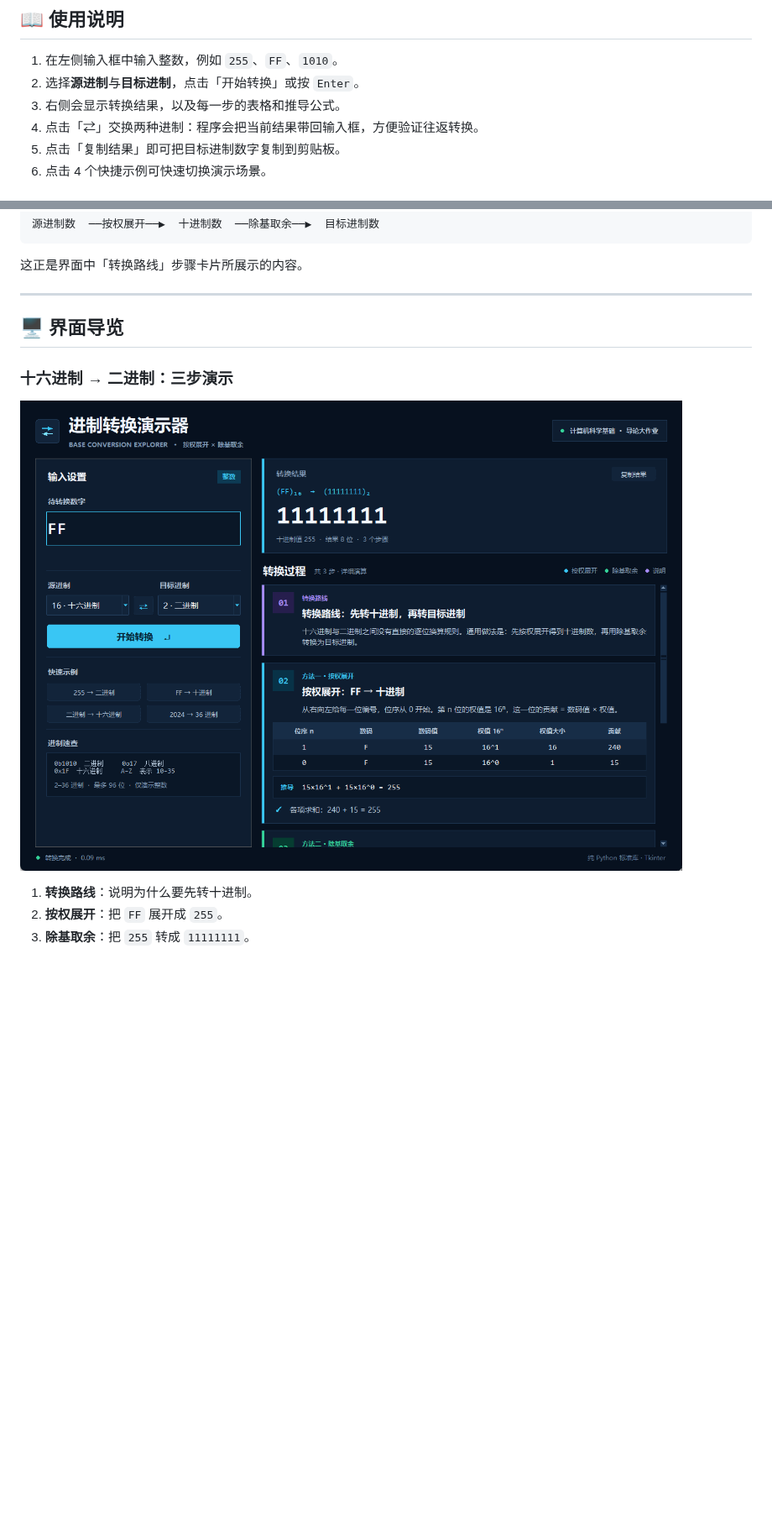
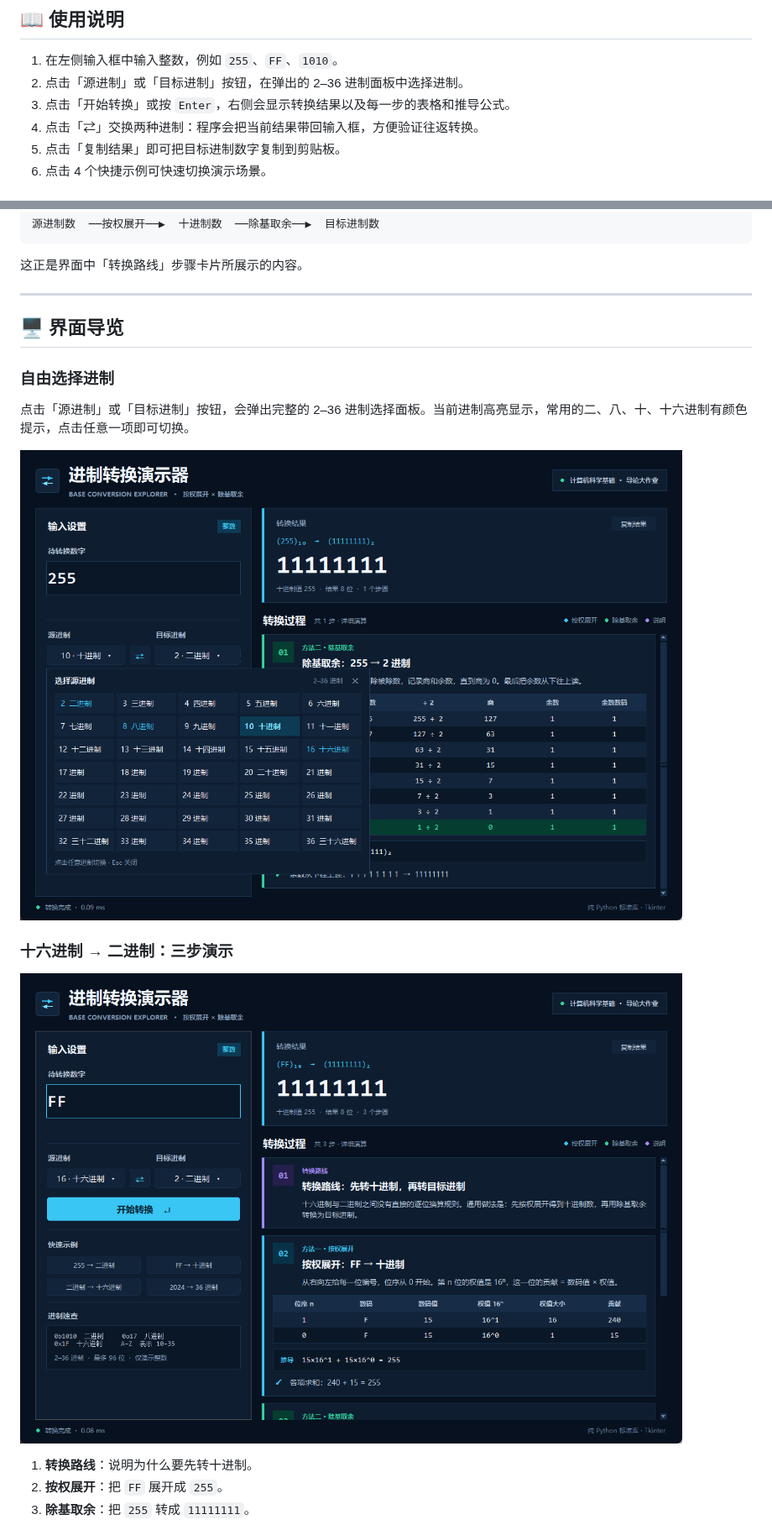
Before and after one commit to 2044949312/-4664, a Markdown page: README.md, 2 parts joined by grey strips. Shown at 84% size. Rendered like a GitHub page; pictures changed too: screenshots/base_picker.png (added), screenshots/hex_to_binary.png; blank space fills up the shorter version.

Commit message:
feat: 添加可点击的 2-36 进制选择面板

```diff
--- a/README.md
+++ b/README.md
@@ -51,8 +52,8 @@ Linux 如缺少 Tkinter，可先安装 `sudo apt install python3-tk`。
 ## 📖 使用说明
 
 1. 在左侧输入框中输入整数，例如 `255`、`FF`、`1010`。
-2. 选择**源进制**与**目标进制**，点击「开始转换」或按 `Enter`。
-3. 右侧会显示转换结果，以及每一步的表格和推导公式。
+2. 点击「源进制」或「目标进制」按钮，在弹出的 2–36 进制面板中选择进制。
+3. 点击「开始转换」或按 `Enter`，右侧会显示转换结果以及每一步的表格和推导公式。
 4. 点击「⇄」交换两种进制：程序会把当前结果带回输入框，方便验证往返转换。
 5. 点击「复制结果」即可把目标进制数字复制到剪贴板。
 6. 点击 4 个快捷示例可快速切换演示场景。
@@ -119,6 +120,12 @@ Linux 如缺少 Tkinter，可先安装 `sudo apt install python3-tk`。
 
 ## 🖥️ 界面导览
 
+### 自由选择进制
+
+点击「源进制」或「目标进制」按钮，会弹出完整的 2–36 进制选择面板。当前进制高亮显示，常用的二、八、十、十六进制有颜色提示，点击任意一项即可切换。
+
+![进制选择面板](screenshots/base_picker.png)
+
 ### 十六进制 → 二进制：三步演示
 
 ![十六进制转二进制](screenshots/hex_to_binary.png)
```
Also changed, not shown: other parts of README.md (+2 -0 lines), Project_Requirements_and_Design.md (+5 -1 lines), screenshots/main.png, 2 other files.
